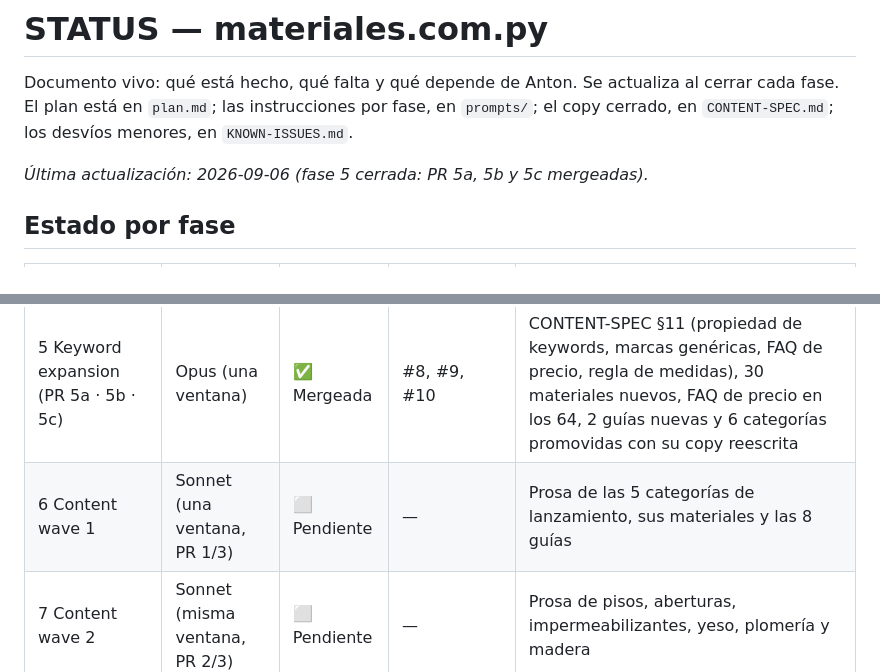
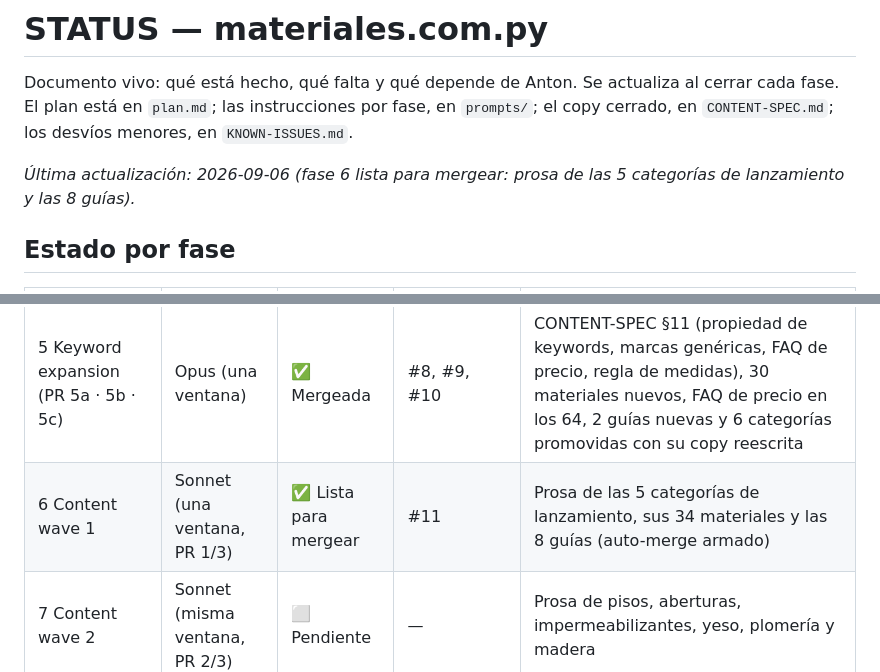
Before and after one commit to antonmarklundcom/materiales, a Markdown page: STATUS.md, 2 parts joined by grey strips. Rendered like a GitHub page.

```diff
--- a/STATUS.md
+++ b/STATUS.md
@@ -4,7 +4,8 @@ Documento vivo: qué está hecho, qué falta y qué depende de Anton. Se actuali
 fase. El plan está en `plan.md`; las instrucciones por fase, en `prompts/`; el copy cerrado,
 en `CONTENT-SPEC.md`; los desvíos menores, en `KNOWN-ISSUES.md`.
 
-_Última actualización: 2026-09-06 (fase 5 cerrada: PR 5a, 5b y 5c mergeadas)._
+_Última actualización: 2026-09-06 (fase 6 lista para mergear: prosa de las 5 categorías de
+lanzamiento y las 8 guías)._
 
 ## Estado por fase
 
@@ -15,7 +16,7 @@ _Última actualización: 2026-09-06 (fase 5 cerrada: PR 5a, 5b y 5c mergeadas)._
 | 3 Content spec | Opus | ✅ Mergeada | #5 | Datos de contenido cerrados (13 categorías, 34 materiales, 6 guías) + `CONTENT-SPEC.md` |
 | 4 Design & pages | Sonnet | ✅ Mergeada | #6 (pendiente de verificar) | Capa visual completa (track INDUSTRIAL adaptado, `web-design-system`): tokens, tipografía, tarjetas, formulario, FAQ-acordeón, pie en cinta, motion |
 | 5 Keyword expansion (PR 5a · 5b · 5c) | Opus (una ventana) | ✅ Mergeada | #8, #9, #10 | CONTENT-SPEC §11 (propiedad de keywords, marcas genéricas, FAQ de precio, regla de medidas), 30 materiales nuevos, FAQ de precio en los 64, 2 guías nuevas y 6 categorías promovidas con su copy reescrita |
-| 6 Content wave 1 | Sonnet (una ventana, PR 1/3) | ⬜ Pendiente | — | Prosa de las 5 categorías de lanzamiento, sus materiales y las 8 guías |
+| 6 Content wave 1 | Sonnet (una ventana, PR 1/3) | ✅ Lista para mergear | #11 | Prosa de las 5 categorías de lanzamiento, sus 34 materiales y las 8 guías (auto-merge armado) |
 | 7 Content wave 2 | Sonnet (misma ventana, PR 2/3) | ⬜ Pendiente | — | Prosa de pisos, aberturas, impermeabilizantes, yeso, plomería y madera |
 | 8 Imagery + QA + launch | Sonnet (misma ventana, PR 3/3) | ⬜ Pendiente | — | Imágenes OG, QA SEO, checklist de salida, informe final |
 
```
Also changed, not shown: plan.md (+28 -1 lines).
